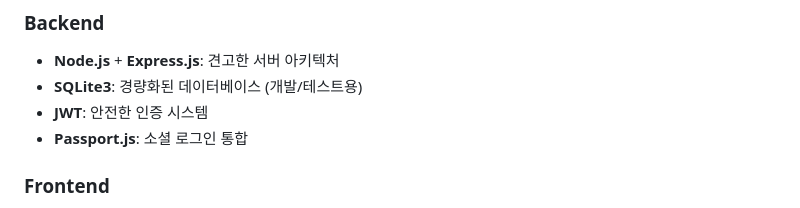
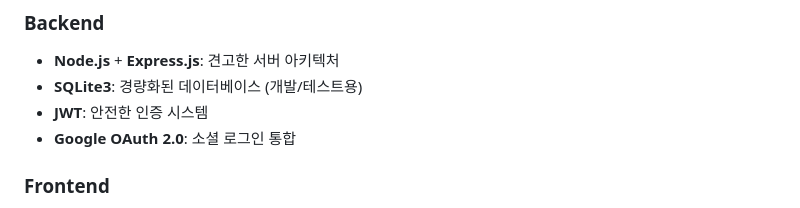
Before and after one commit to Godwind5/Blitz-Q, a Markdown page: README_KR.md, the part around the change. Rendered like a GitHub page.

```diff
--- a/README_KR.md
+++ b/README_KR.md
@@ -44,7 +44,7 @@
 - **Node.js** + **Express.js**: 견고한 서버 아키텍처
 - **SQLite3**: 경량화된 데이터베이스 (개발/테스트용)
 - **JWT**: 안전한 인증 시스템
-- **Passport.js**: 소셜 로그인 통합
+- **Google OAuth 2.0**: 소셜 로그인 통합
 
 ### Frontend
 - **Vanilla JavaScript**: 순수 자바스크립트로 최적화된 성능
```
